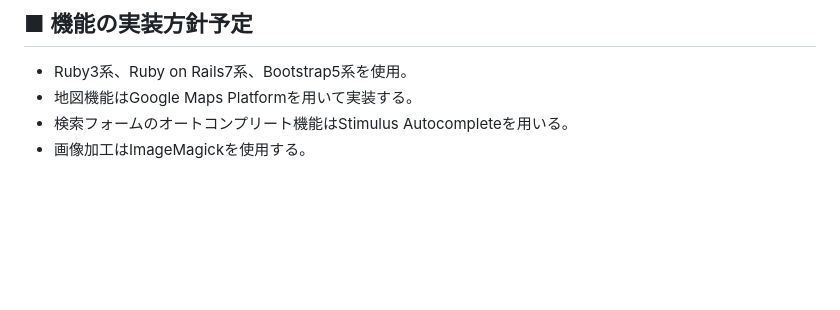
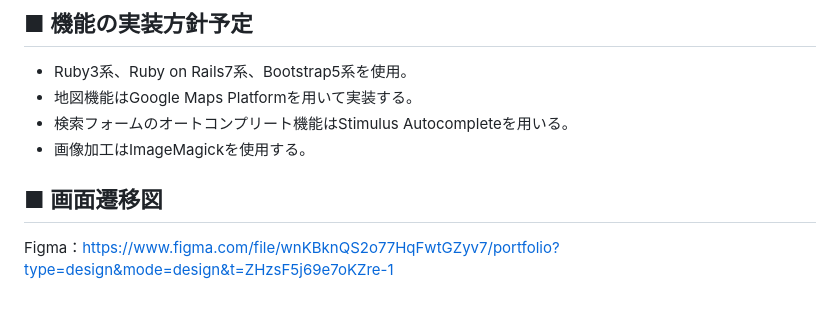
Before and after one commit to h-tac/my_portfolio_app_01, a Markdown page: README.md, the part around the change. GitHub-like rendering; blank space fills up the shorter version.

Commit message:
画面遷移図作成

```diff
--- a/README.md
+++ b/README.md
@@ -47,3 +47,6 @@ Twitterで宣伝したり、SEO対策をする。最初のうちは、主な空
 - 地図機能はGoogle Maps Platformを用いて実装する。
 - 検索フォームのオートコンプリート機能はStimulus Autocompleteを用いる。
 - 画像加工はImageMagickを使用する。
+
+## ■ 画面遷移図
+Figma：https://www.figma.com/file/wnKBknQS2o77HqFwtGZyv7/portfolio?type=design&mode=design&t=ZHzsF5j69e7oKZre-1
```
